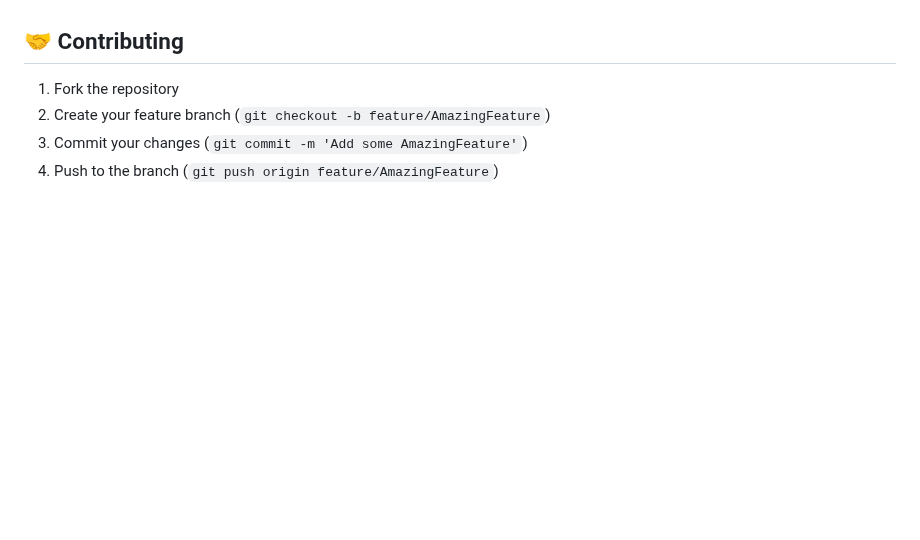
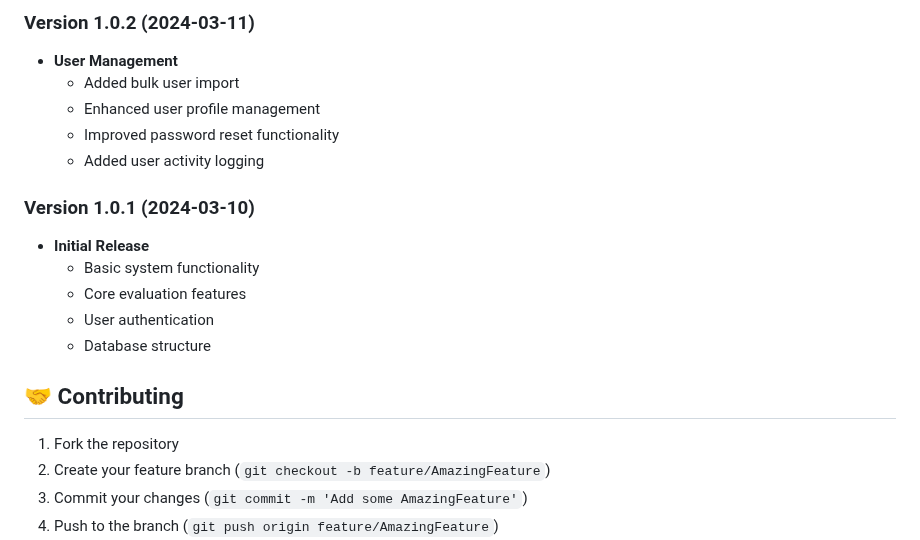
Before and after one commit to riecodes/faculty-evaluation-system, a Markdown page: README.md, the part around one of its changes. GitHub-like rendering; blank space fills up the shorter version.

```diff
--- a/README.md
+++ b/README.md
@@ -164,3 +222,17 @@ MAIL_FROM_NAME="Faculty Evaluation System"
+### Version 1.0.2 (2024-03-11)
+- **User Management**
+  - Added bulk user import
+  - Enhanced user profile management
+  - Improved password reset functionality
+  - Added user activity logging
+
+### Version 1.0.1 (2024-03-10)
+- **Initial Release**
+  - Basic system functionality
+  - Core evaluation features
+  - User authentication
+  - Database structure
+
 ## 🤝 Contributing
 
 1. Fork the repository
```
Also changed, not shown: other parts of README.md (+58 -0 lines).
